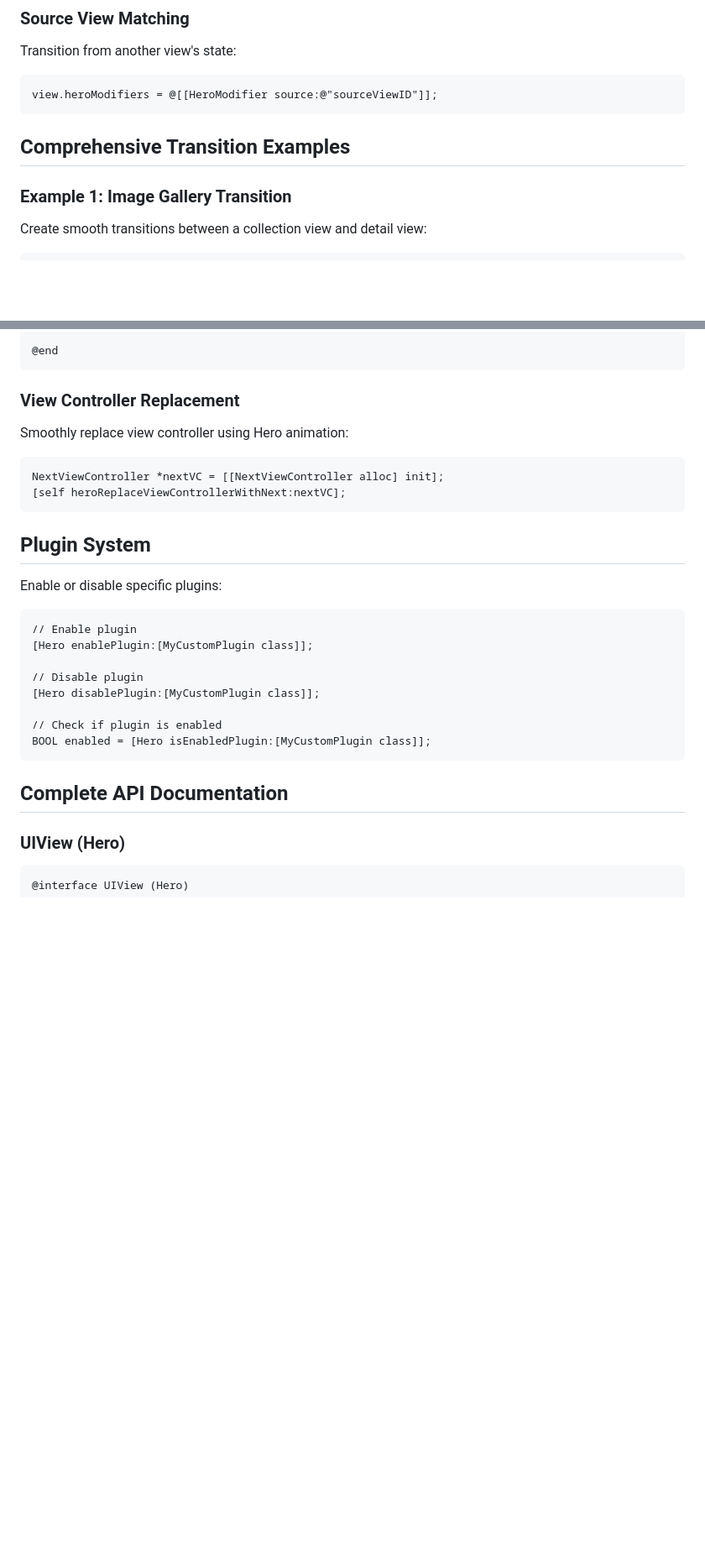
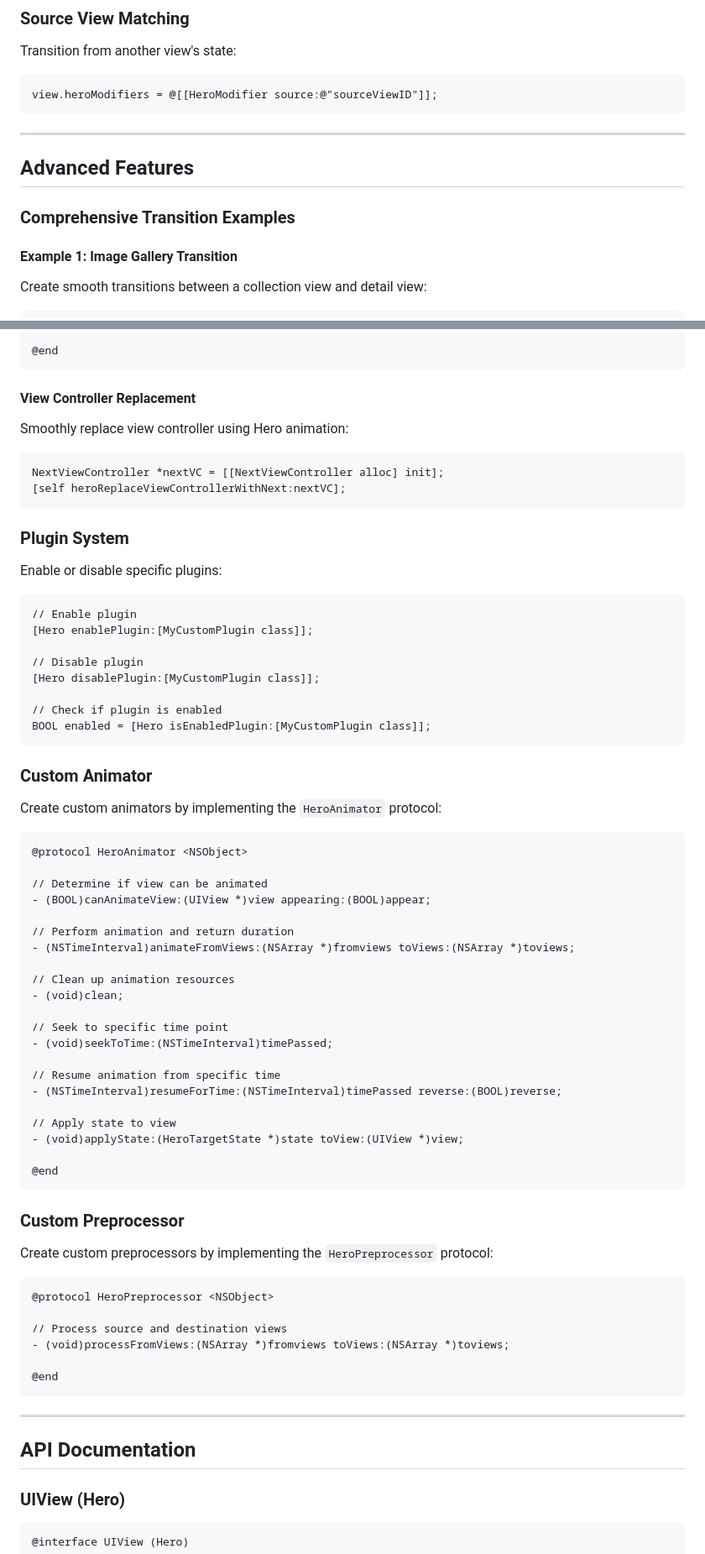
Before and after one commit to luowei/LWHeroOC, a Markdown page: README.md, 2 parts joined by grey strips. Shown: that part at 84% size. GitHub-like rendering; blank space fills up the shorter version.

````diff
--- a/README.md
+++ b/README.md
@@ -208,9 +238,13 @@ Transition from another view's state:
 view.heroModifiers = @[[HeroModifier source:@"sourceViewID"]];
 ```
 
-## Comprehensive Transition Examples
+---
 
-### Example 1: Image Gallery Transition
+## Advanced Features
+
+### Comprehensive Transition Examples
+
+#### Example 1: Image Gallery Transition
 
 Create smooth transitions between a collection view and detail view:
 
@@ -475,7 +509,7 @@ Hero supports gesture-driven interactive transitions:
 @end
 ```
 
-### View Controller Replacement
+#### View Controller Replacement
 
 Smoothly replace view controller using Hero animation:
 
@@ -484,7 +518,7 @@ NextViewController *nextVC = [[NextViewController alloc] init];
 [self heroReplaceViewControllerWithNext:nextVC];
 ```
 
-## Plugin System
+### Plugin System
 
 Enable or disable specific plugins:
 
@@ -499,7 +533,50 @@ Enable or disable specific plugins:
 BOOL enabled = [Hero isEnabledPlugin:[MyCustomPlugin class]];
 ```
 
-## Complete API Documentation
+### Custom Animator
+
+Create custom animators by implementing the `HeroAnimator` protocol:
+
+```objective-c
+@protocol HeroAnimator <NSObject>
+
+// Determine if view can be animated
+- (BOOL)canAnimateView:(UIView *)view appearing:(BOOL)appear;
+
+// Perform animation and return duration
+- (NSTimeInterval)animateFromViews:(NSArray *)fromviews toViews:(NSArray *)toviews;
+
+// Clean up animation resources
+- (void)clean;
+
+// Seek to specific time point
+- (void)seekToTime:(NSTimeInterval)timePassed;
+
+// Resume animation from specific time
+- (NSTimeInterval)resumeForTime:(NSTimeInterval)timePassed reverse:(BOOL)reverse;
+
+// Apply state to view
+- (void)applyState:(HeroTargetState *)state toView:(UIView *)view;
+
+@end
+```
+
+### Custom Preprocessor
+
+Create custom preprocessors by implementing the `HeroPreprocessor` protocol:
+
+```objective-c
+@protocol HeroPreprocessor <NSObject>
+
+// Process source and destination views
+- (void)processFromViews:(NSArray *)fromviews toViews:(NSArray *)toviews;
+
+@end
+```
+
+---
+
+## API Documentation
 
 ### UIView (Hero)
 
````
Also changed, not shown: other parts of README.md (+75 -64 lines).
